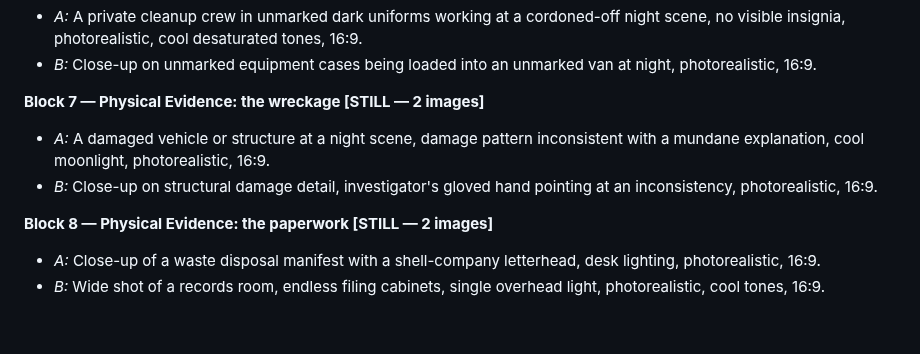
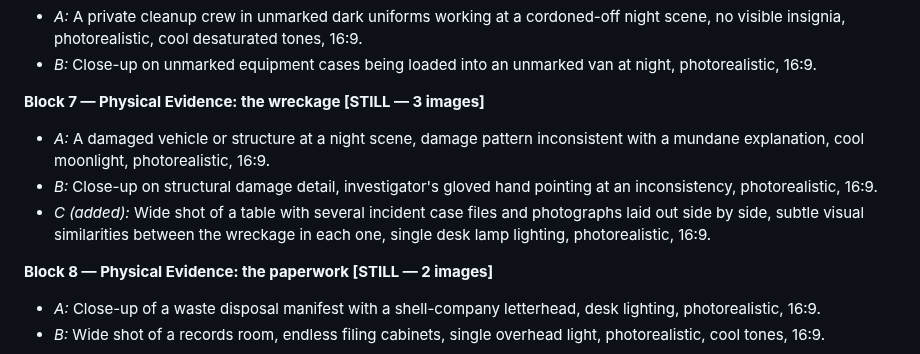
Before and after one commit to labis01/Y-channel, a Markdown page: scripts/case-file-004-image-video-prompts.md, the part around the change. Rendered like a GitHub page; blank space fills up the shorter version.

Commit message:
Add 1 more still to Block 7, per the earlier gap-fill list
Third image ties to the block's closing line about a pattern across
years/incidents rather than repeating the existing vehicle/close-up shots.

Co-Authored-By: Claude Sonnet 5 <noreply@anthropic.com>
Claude-Session: https://claude.ai/code/session_01QkFBntrDeuawUYcDR38ewM

```diff
--- a/scripts/case-file-004-image-video-prompts.md
+++ b/scripts/case-file-004-image-video-prompts.md
@@ -105,11 +105,14 @@ rebuilding from scratch.
 - *B:* Close-up on unmarked equipment cases being loaded into an unmarked van at night,
   photorealistic, 16:9.
 
-**Block 7 — Physical Evidence: the wreckage [STILL — 2 images]**
+**Block 7 — Physical Evidence: the wreckage [STILL — 3 images]**
 - *A:* A damaged vehicle or structure at a night scene, damage pattern inconsistent with a mundane
   explanation, cool moonlight, photorealistic, 16:9.
 - *B:* Close-up on structural damage detail, investigator's gloved hand pointing at an
   inconsistency, photorealistic, 16:9.
+- *C (added):* Wide shot of a table with several incident case files and photographs laid out
+  side by side, subtle visual similarities between the wreckage in each one, single desk lamp
+  lighting, photorealistic, 16:9.
 
 **Block 8 — Physical Evidence: the paperwork [STILL — 2 images]**
 - *A:* Close-up of a waste disposal manifest with a shell-company letterhead, desk lighting,
```
